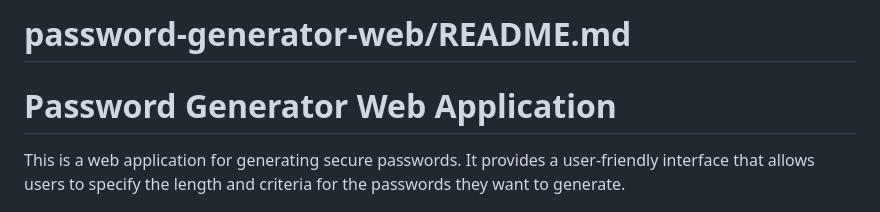
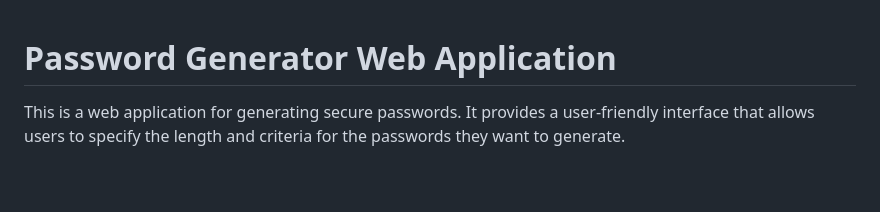
Before and after one commit to jason21333/secure-password-generator, a Markdown page: README.md, the part around the change. Drawn GitHub-style; blank space fills up the shorter version.

```diff
--- a/README.md
+++ b/README.md
@@ -1,5 +1,3 @@
-# password-generator-web/README.md
-
 # Password Generator Web Application
 
 This is a web application for generating secure passwords. It provides a user-friendly interface that allows users to specify the length and criteria for the passwords they want to generate.
```
